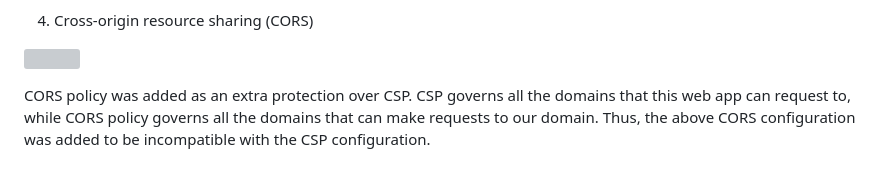
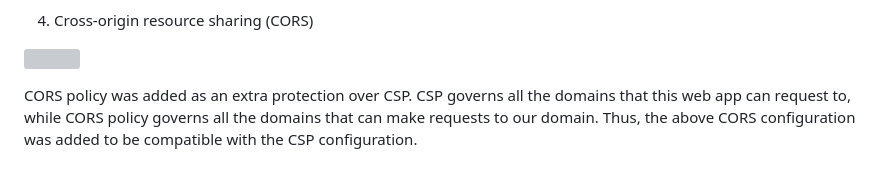
Before and after one commit to pvchan/7307, a Markdown page: README.md, the part around the change. Drawn GitHub-style; grey boxes are pictures that could not be loaded.

```diff
--- a/README.md
+++ b/README.md
@@ -252,4 +252,4 @@ Extra security implementation against XSS:
 
 ![](https://lh5.googleusercontent.com/jHC8i9LsSUBhy893r4HQrZcNGLGTV-AVyyIpVTK7CNNTUaDh9R2xyP61YxphpVnWkVMusa5EnNQY-2w9TSbqVQodFZLot1DNCvgM1UzY50wIS9JOAOVfGX7vlCYoDo548Zciboj8lqLU2i9g6hfPriE)
 
-CORS policy was added as an extra protection over CSP. CSP governs all the domains that this web app can request to, while CORS policy governs all the domains that can make requests to our domain. Thus, the above CORS configuration was added to be incompatible with the CSP configuration.
+CORS policy was added as an extra protection over CSP. CSP governs all the domains that this web app can request to, while CORS policy governs all the domains that can make requests to our domain. Thus, the above CORS configuration was added to be compatible with the CSP configuration.
```
